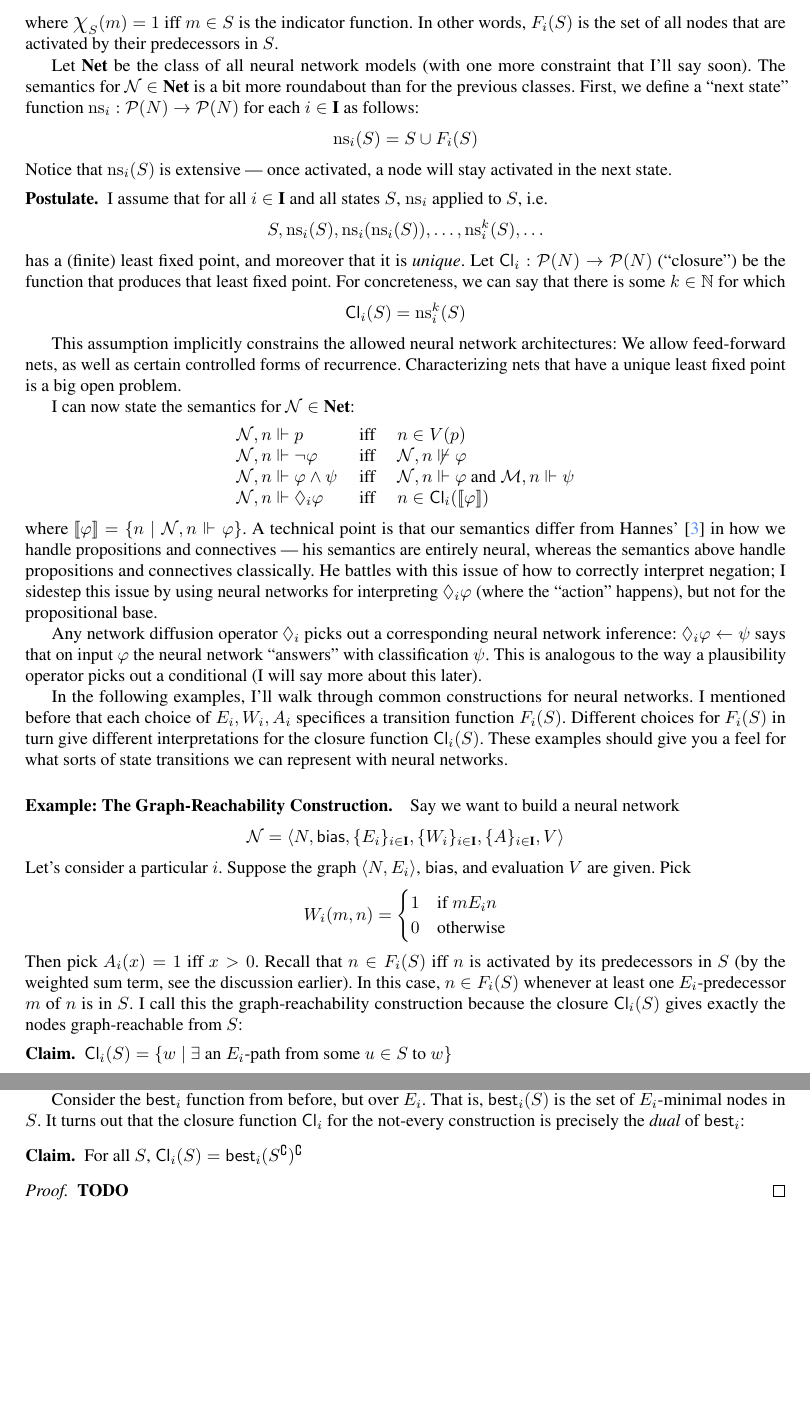
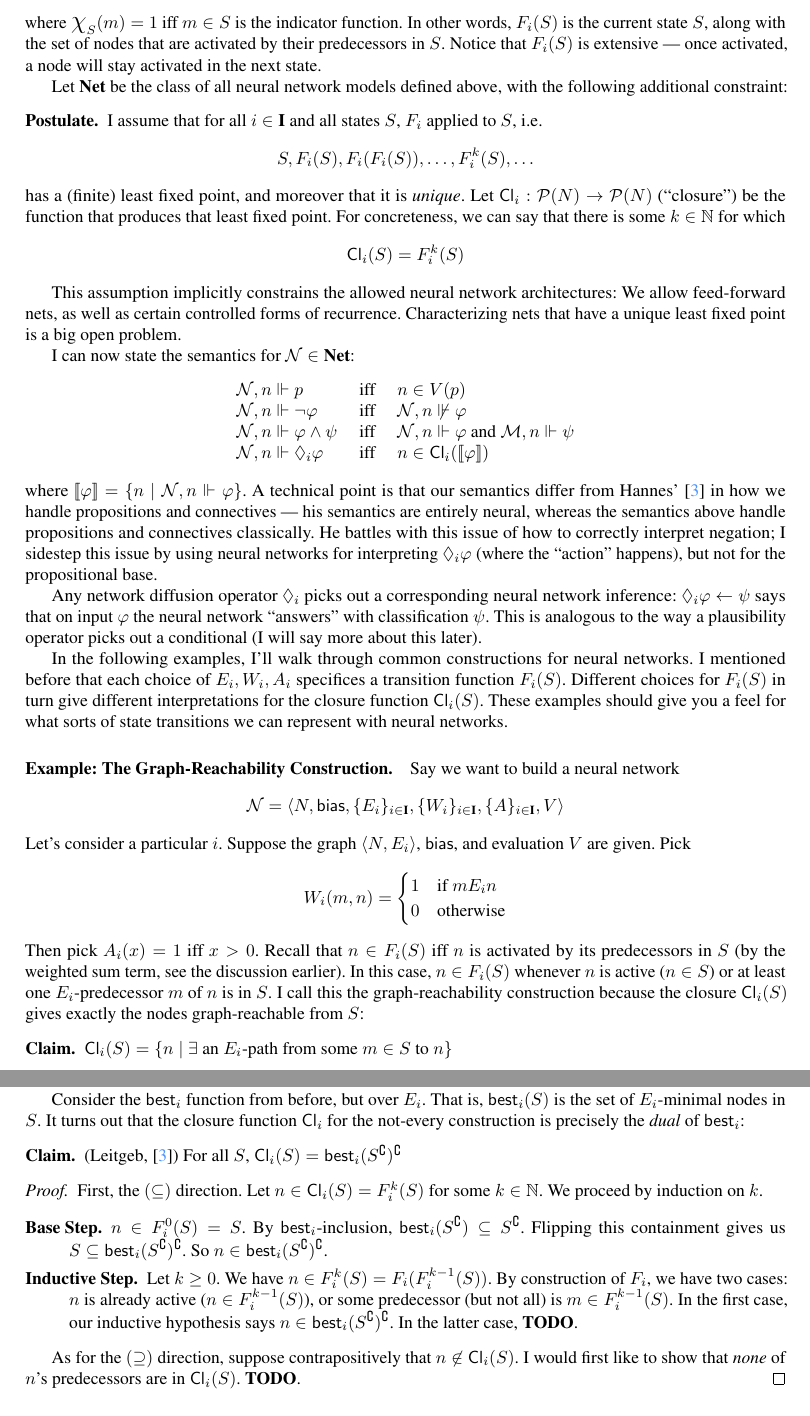
Before and after one commit to ais-climber/research-notebook, a LaTeX document (5-20-24-expressive-power-of-network-models.tex): two parts of pages 3 and 4 of 11 before the commit and two parts of pages 3 and 5 of 12 after it, joined at a grey line, cut so that both start at the same text, the shorter picture padded with empty space. Compiled offline with pdfLaTeX.

Commit message:
working on the static construction proof

```diff
--- a/5-20-24-expressive-power-of-network-models.tex
+++ b/5-20-24-expressive-power-of-network-models.tex
@@ -95,24 +95,20 @@ I've generalized the definition from previous papers: These neural network model
 \]
-where $\bigchi_S(m) = 1$ iff $m \in S$ is the indicator function.  In other words, $F_i(S)$ is the set of all nodes that are activated by their predecessors in $S$.
+where $\bigchi_S(m) = 1$ iff $m \in S$ is the indicator function.  In other words, $F_i(S)$ is the current state $S$, along with the set of nodes that are activated by their predecessors in $S$.  Notice that $F_i(S)$ is extensive --- once activated, a node will stay activated in the next state.
 
-% I won't use this feature so much --- it's mainly to allow a fair comparison to the other classes of models.
-
-% Second, I now allow different kinds of state transitions; each $F^i$ specifies how the net will use the edges, weights, and activation function to transition into the next state.  Specifically, $F^i_S(n)$ gives the activation of $n$ in the next state, given that the current state is $S$.  You can think of $E_i$, $W_i$, and $A_i$ as ``optional parameters'' that $F^i$ may make use of.
-
-Let $\NetModels$ be the class of all neural network models (with one more constraint that I'll say soon).  The semantics for $\Net \in \NetModels$ is a bit more roundabout than for the previous classes.  First, we define a ``next state'' function $\nextstate_i : \mathcal{P}(N) \to \mathcal{P}(N)$ for each $i \in \textbf{I}$ as follows:
-\[
-    \nextstate_i(S) = S \cup F_i(S)
-\]
-Notice that $\nextstate_i(S)$ is extensive --- once activated, a node will stay activated in the next state.
+Let $\NetModels$ be the class of all neural network models defined above, with the following additional constraint:
+% (with one more constraint that I'll say soon).  The semantics for $\Net \in \NetModels$ is a bit more roundabout than for the previous classes.  First, we define a ``next state'' function $\nextstate_i : \mathcal{P}(N) \to \mathcal{P}(N)$ for each $i \in \textbf{I}$ as follows:
+% \[
+%     \nextstate_i(S) = S \cup F_i(S)
+% \]
 
 \begin{postulate*}
-    I assume that for all $i \in \textbf{I}$ and all states $S$, $\nextstate_i$ applied to $S$, i.e.
+    I assume that for all $i \in \textbf{I}$ and all states $S$, $F_i$ applied to $S$, i.e.
     \[
-        S, \nextstate_i(S), \nextstate_i(\nextstate_i(S)), \ldots, \nextstate^k_i(S), \ldots
+        S, F_i(S), F_i(F_i(S)), \ldots, F^k_i(S), \ldots
     \]
     has a (finite) least fixed point, and moreover that it is \emph{unique}.  Let $\Closure_i : \mathcal{P}(N) \to \mathcal{P}(N)$ (``closure'') be the function that produces that least fixed point.  For concreteness, we can say that there is some $k\in \mathbb{N}$ for which
     \[
-        \Closure_i(S) = \nextstate_i^k(S)
+        \Closure_i(S) = F_i^k(S)
     \]
 \end{postulate*}
 This assumption implicitly constrains the allowed neural network architectures: We allow feed-forward nets, as well as certain controlled forms of recurrence.  Characterizing nets that have a unique least fixed point is a big open problem.
@@ -144,10 +140,10 @@ In the following examples, I'll walk through common constructions for neural net
             0 & \mbox{otherwise}
         \end{cases}
     \]
-    Then pick $A_i(x) = 1$ iff $x > 0$. Recall that $n \in F_i(S)$ iff $n$ is activated by its predecessors in $S$ (by the weighted sum term, see the discussion earlier).  In this case, $n \in F_i(S)$ whenever at least one $E_i$-predecessor $m$ of $n$ is in $S$.  I call this the graph-reachability construction because the closure $\Closure_i(S)$ gives exactly the nodes graph-reachable from $S$:
+    Then pick $A_i(x) = 1$ iff $x > 0$. Recall that $n \in F_i(S)$ iff $n$ is activated by its predecessors in $S$ (by the weighted sum term, see the discussion earlier).  In this case, $n \in F_i(S)$ whenever $n$ is active ($n \in S$) or at least one $E_i$-predecessor $m$ of $n$ is in $S$.  I call this the graph-reachability construction because the closure $\Closure_i(S)$ gives exactly the nodes graph-reachable from $S$:
 
     \begin{claim*}
-        $\Closure_i(S) = \set{w \mid \exists \mbox{ an } E_i\mbox{-path from some } u \in S \mbox{ to } w}$
+        $\Closure_i(S) = \set{n \mid \exists \mbox{ an } E_i\mbox{-path from some } m \in S \mbox{ to } n}$
     \end{claim*}
     \begin{proof}
-        \textbf{TODO}
+        First, the $(\subseteq)$ direction.  Let $n \in \Closure_i(S) = F^k_i(S)$ for some $k \in \mathbb{N}$.  We proceed by induction on $k$.
@@ -234,12 +243,19 @@ In the following examples, I'll walk through common constructions for neural net
 
-    We can simulate this effect with weighted neural networks. Create an edge from $\bias$ to every $n$ that is not $E_i$-minimal. Then pick $W_i(m, n) = \frac{1}{|\preds{n}|+1}$ (the extra $+1$ accounts for the $\bias$). Finally, pick $A_i(x) = 1$ iff $x < 1$.  Take a moment to check that $n \in F_i(S)$ iff at least one, but not all predecessors $m_i$ are in $S$.
+    We can simulate this effect with weighted neural networks. Create an edge from $\bias$ to every $n$ that is not $E_i$-minimal. Then pick $W_i(m, n) = \frac{1}{|\preds{n}|+1}$ (the extra $+1$ accounts for the $\bias$). Finally, pick $A_i(x) = 1$ iff $x < 1$.  Take a moment to check that $n \in F_i(S)$ iff $n \in S$, or at least one, but not all predecessors $m_i$ are in $S$.
 
     Consider the $\best_i$ function from before, but over $E_i$.  That is, $\best_i(S)$ is the set of $E_i$-minimal nodes in $S$.  It turns out that the closure function $\Closure_i$ for the not-every construction is precisely the \emph{dual} of $\best_i$:
-    \begin{claim*}
+    \begin{claim*} (Leitgeb, \cite{leitgeb2001nonmonotonic})
         For all $S$, $\Closure_i(S) = \best_i(S^\complement)^\complement$
     \end{claim*}
     \begin{proof}
-        \textbf{TODO}
+        First, the $(\subseteq)$ direction.  Let $n \in \Closure_i(S) = F^k_i(S)$ for some $k \in \mathbb{N}$.  We proceed by induction on $k$.
+        \begin{description}
+            \item[Base Step.] $n \in F^0_i(S) = S$.  By $\best_i$-inclusion, $\best_i(S^\complement) \subseteq S^\complement$. Flipping this containment gives us $S \subseteq \best_i(S^\complement)^\complement$.  So $n \in \best_i(S^\complement)^\complement$.
+
+            \item[Inductive Step.] Let $k \geq 0$.  We have $n \in F^k_i(S) = F_i(F^{k-1}_i(S))$.  By construction of $F_i$, we have two cases: $n$ is already active ($n \in F^{k-1}_i(S)$), or some predecessor (but not all) is $m \in F^{k-1}_i(S)$.  In the first case, our inductive hypothesis says $n \in \best_i(S^\complement)^\complement$.  In the latter case, \textbf{TODO}.
+        \end{description}
+
+        As for the $(\supseteq)$ direction, suppose contrapositively that $n \not \in \Closure_i(S)$.  I would first like to show that \emph{none} of $n$'s predecessors are in $\Closure_i(S)$. \textbf{TODO}.
     \end{proof}
 
 % \begin{example*}
```
Also changed, not shown: 5-20-24-expressive-power-of-network-models.tex (19 more changed lines).
